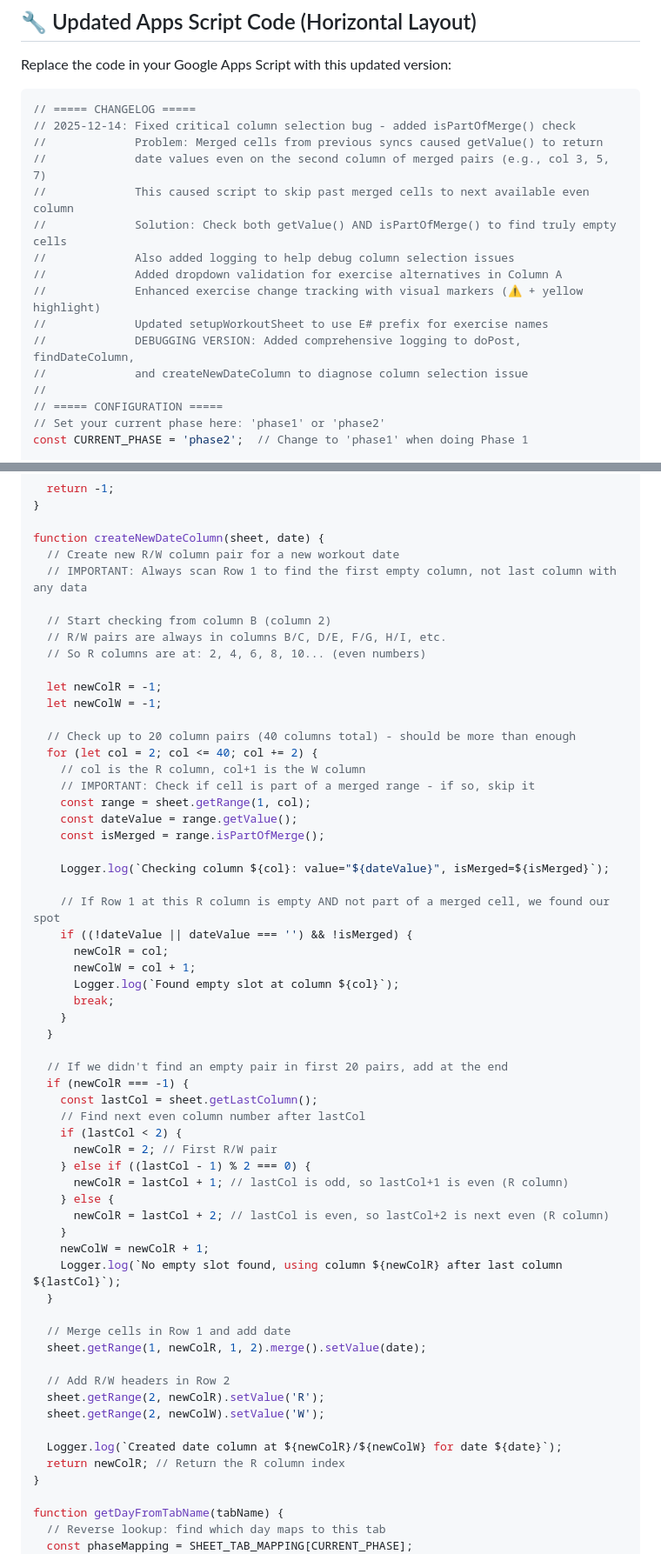
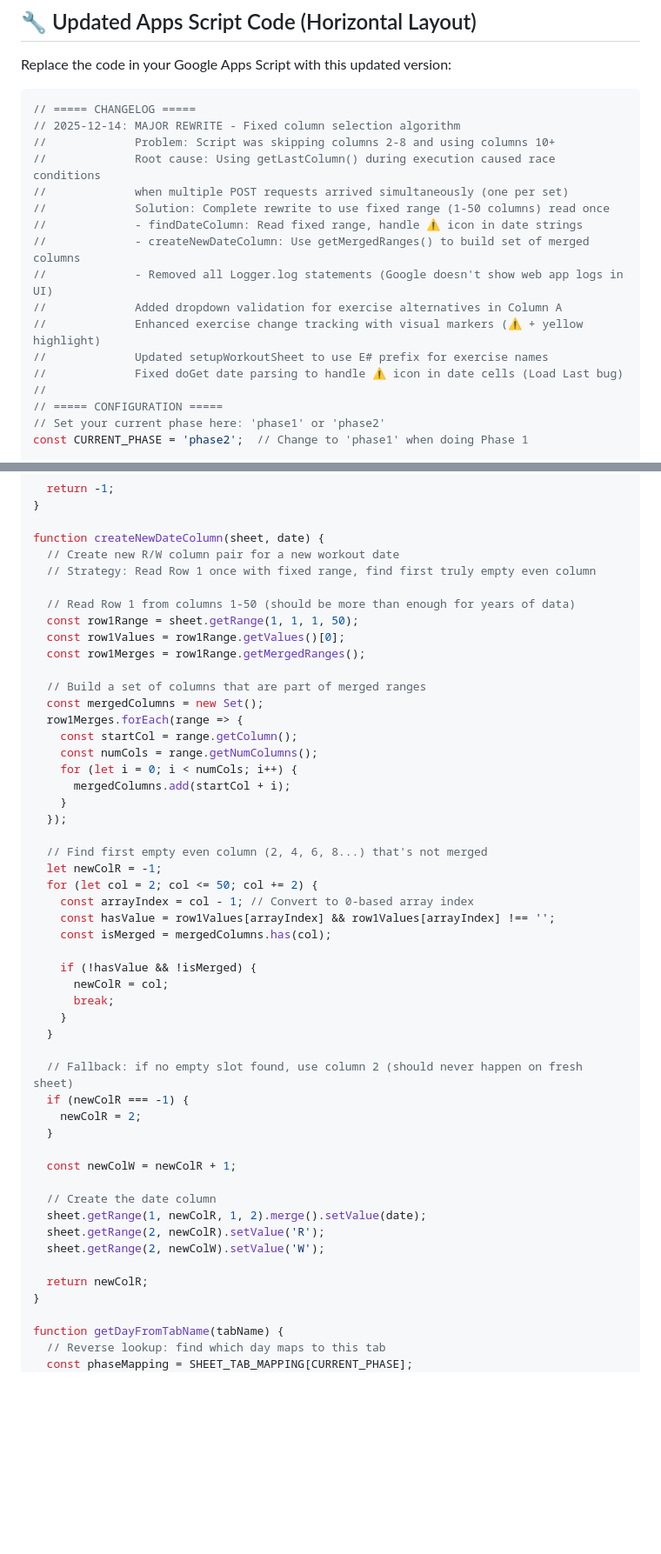
Before and after one commit to pranlawate/gym-tracker, a Markdown page: docs/Google-Sheets-Setup.md, 2 parts joined by grey strips. Shown: that part at 87% size. Rendered like a GitHub page; blank space fills up the shorter version.

````diff
--- a/docs/Google-Sheets-Setup.md
+++ b/docs/Google-Sheets-Setup.md
@@ -66,17 +66,18 @@ Replace the code in your Google Apps Script with this updated version:
 
 ```javascript
 // ===== CHANGELOG =====
-// 2025-12-14: Fixed critical column selection bug - added isPartOfMerge() check
-//             Problem: Merged cells from previous syncs caused getValue() to return
-//             date values even on the second column of merged pairs (e.g., col 3, 5, 7)
-//             This caused script to skip past merged cells to next available even column
-//             Solution: Check both getValue() AND isPartOfMerge() to find truly empty cells
-//             Also added logging to help debug column selection issues
+// 2025-12-14: MAJOR REWRITE - Fixed column selection algorithm
+//             Problem: Script was skipping columns 2-8 and using columns 10+
+//             Root cause: Using getLastColumn() during execution caused race conditions
+//             when multiple POST requests arrived simultaneously (one per set)
+//             Solution: Complete rewrite to use fixed range (1-50 columns) read once
+//             - findDateColumn: Read fixed range, handle ⚠️ icon in date strings
+//             - createNewDateColumn: Use getMergedRanges() to build set of merged columns
+//             - Removed all Logger.log statements (Google doesn't show web app logs in UI)
 //             Added dropdown validation for exercise alternatives in Column A
 //             Enhanced exercise change tracking with visual markers (⚠️ + yellow highlight)
 //             Updated setupWorkoutSheet to use E# prefix for exercise names
-//             DEBUGGING VERSION: Added comprehensive logging to doPost, findDateColumn,
-//             and createNewDateColumn to diagnose column selection issue
+//             Fixed doGet date parsing to handle ⚠️ icon in date cells (Load Last bug)
 //
 // ===== CONFIGURATION =====
 // Set your current phase here: 'phase1' or 'phase2'
@@ -377,58 +372,49 @@ function findExerciseRowByName(sheet, exerciseName, setNumber) {
 
 function createNewDateColumn(sheet, date) {
   // Create new R/W column pair for a new workout date
-  // IMPORTANT: Always scan Row 1 to find the first empty column, not last column with any data
+  // Strategy: Read Row 1 once with fixed range, find first truly empty even column
 
-  // Start checking from column B (column 2)
-  // R/W pairs are always in columns B/C, D/E, F/G, H/I, etc.
-  // So R columns are at: 2, 4, 6, 8, 10... (even numbers)
+  // Read Row 1 from columns 1-50 (should be more than enough for years of data)
+  const row1Range = sheet.getRange(1, 1, 1, 50);
+  const row1Values = row1Range.getValues()[0];
+  const row1Merges = row1Range.getMergedRanges();
 
+  // Build a set of columns that are part of merged ranges
+  const mergedColumns = new Set();
+  row1Merges.forEach(range => {
+    const startCol = range.getColumn();
+    const numCols = range.getNumColumns();
+    for (let i = 0; i < numCols; i++) {
+      mergedColumns.add(startCol + i);
+    }
+  });
+
+  // Find first empty even column (2, 4, 6, 8...) that's not merged
   let newColR = -1;
-  let newColW = -1;
+  for (let col = 2; col <= 50; col += 2) {
+    const arrayIndex = col - 1; // Convert to 0-based array index
+    const hasValue = row1Values[arrayIndex] && row1Values[arrayIndex] !== '';
+    const isMerged = mergedColumns.has(col);
 
-  // Check up to 20 column pairs (40 columns total) - should be more than enough
-  for (let col = 2; col <= 40; col += 2) {
-    // col is the R column, col+1 is the W column
-    // IMPORTANT: Check if cell is part of a merged range - if so, skip it
-    const range = sheet.getRange(1, col);
-    const dateValue = range.getValue();
-    const isMerged = range.isPartOfMerge();
-
-    Logger.log(`Checking column ${col}: value="${dateValue}", isMerged=${isMerged}`);
-
-    // If Row 1 at this R column is empty AND not part of a merged cell, we found our spot
-    if ((!dateValue || dateValue === '') && !isMerged) {
+    if (!hasValue && !isMerged) {
       newColR = col;
-      newColW = col + 1;
-      Logger.log(`Found empty slot at column ${col}`);
       break;
     }
   }
 
-  // If we didn't find an empty pair in first 20 pairs, add at the end
+  // Fallback: if no empty slot found, use column 2 (should never happen on fresh sheet)
   if (newColR === -1) {
-    const lastCol = sheet.getLastColumn();
-    // Find next even column number after lastCol
-    if (lastCol < 2) {
-      newColR = 2; // First R/W pair
-    } else if ((lastCol - 1) % 2 === 0) {
-      newColR = lastCol + 1; // lastCol is odd, so lastCol+1 is even (R column)
-    } else {
-      newColR = lastCol + 2; // lastCol is even, so lastCol+2 is next even (R column)
-    }
-    newColW = newColR + 1;
-    Logger.log(`No empty slot found, using column ${newColR} after last column ${lastCol}`);
+    newColR = 2;
   }
 
-  // Merge cells in Row 1 and add date
+  const newColW = newColR + 1;
+
+  // Create the date column
   sheet.getRange(1, newColR, 1, 2).merge().setValue(date);
-
-  // Add R/W headers in Row 2
   sheet.getRange(2, newColR).setValue('R');
   sheet.getRange(2, newColW).setValue('W');
 
-  Logger.log(`Created date column at ${newColR}/${newColW} for date ${date}`);
-  return newColR; // Return the R column index
+  return newColR;
 }
 
 function getDayFromTabName(tabName) {
````
Also changed, not shown: other parts of docs/Google-Sheets-Setup.md (+17 -30 lines).
